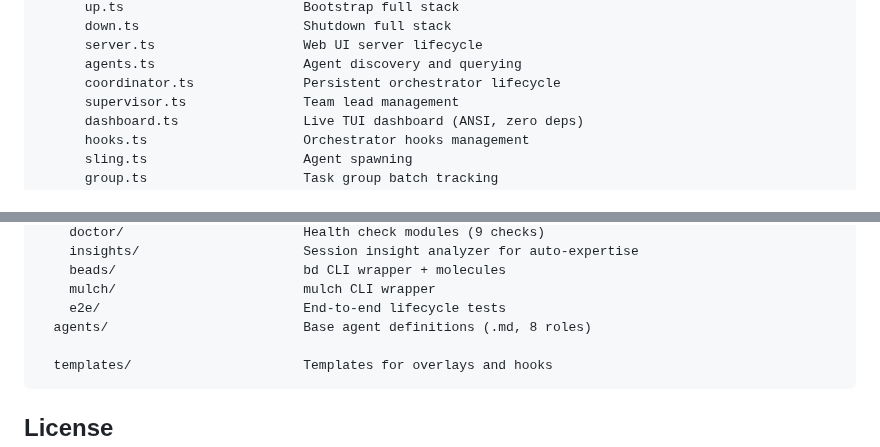
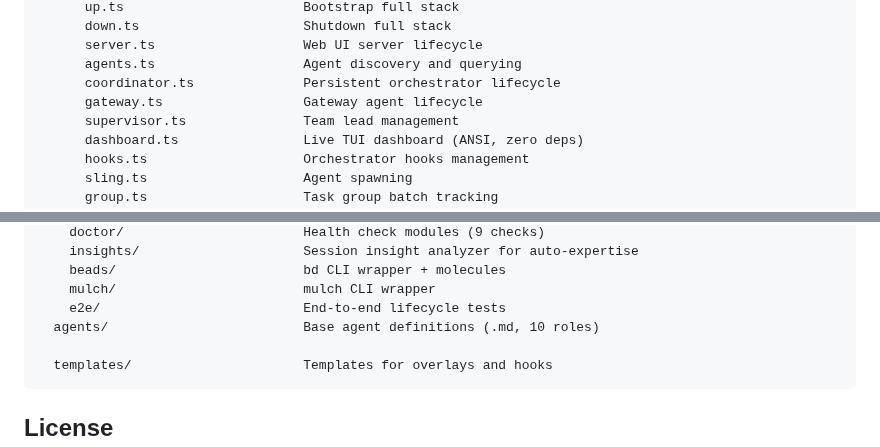
Before and after one commit to katyella/legio, a Markdown page: README.md, 2 parts joined by grey strips. Drawn GitHub-style.

````diff
--- a/README.md
+++ b/README.md
@@ -425,6 +433,7 @@ legio/
       server.ts                   Web UI server lifecycle
       agents.ts                   Agent discovery and querying
       coordinator.ts              Persistent orchestrator lifecycle
+      gateway.ts                  Gateway agent lifecycle
       supervisor.ts               Team lead management
       dashboard.ts                Live TUI dashboard (ANSI, zero deps)
       hooks.ts                    Orchestrator hooks management
@@ -479,7 +488,7 @@ legio/
     beads/                        bd CLI wrapper + molecules
     mulch/                        mulch CLI wrapper
     e2e/                          End-to-end lifecycle tests
-  agents/                         Base agent definitions (.md, 8 roles)
+  agents/                         Base agent definitions (.md, 10 roles)
 
   templates/                      Templates for overlays and hooks
 ```
````
Also changed, not shown: other parts of README.md (+19 -11 lines).
